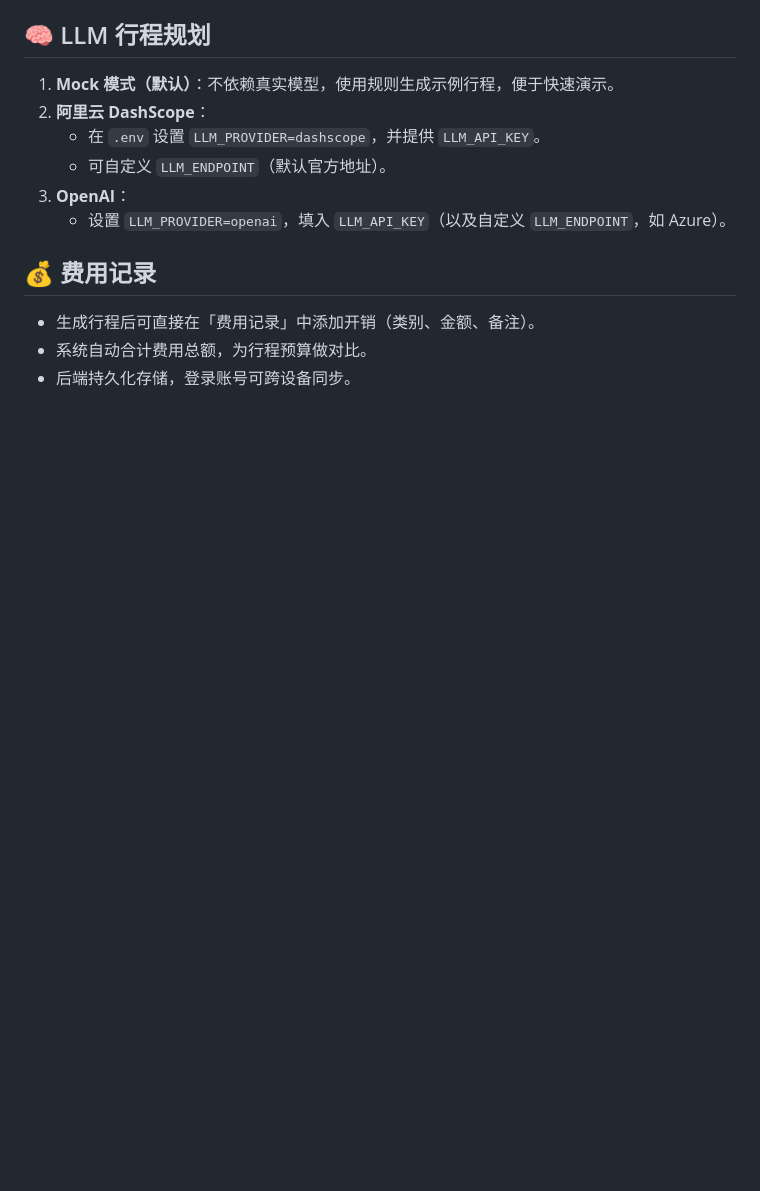
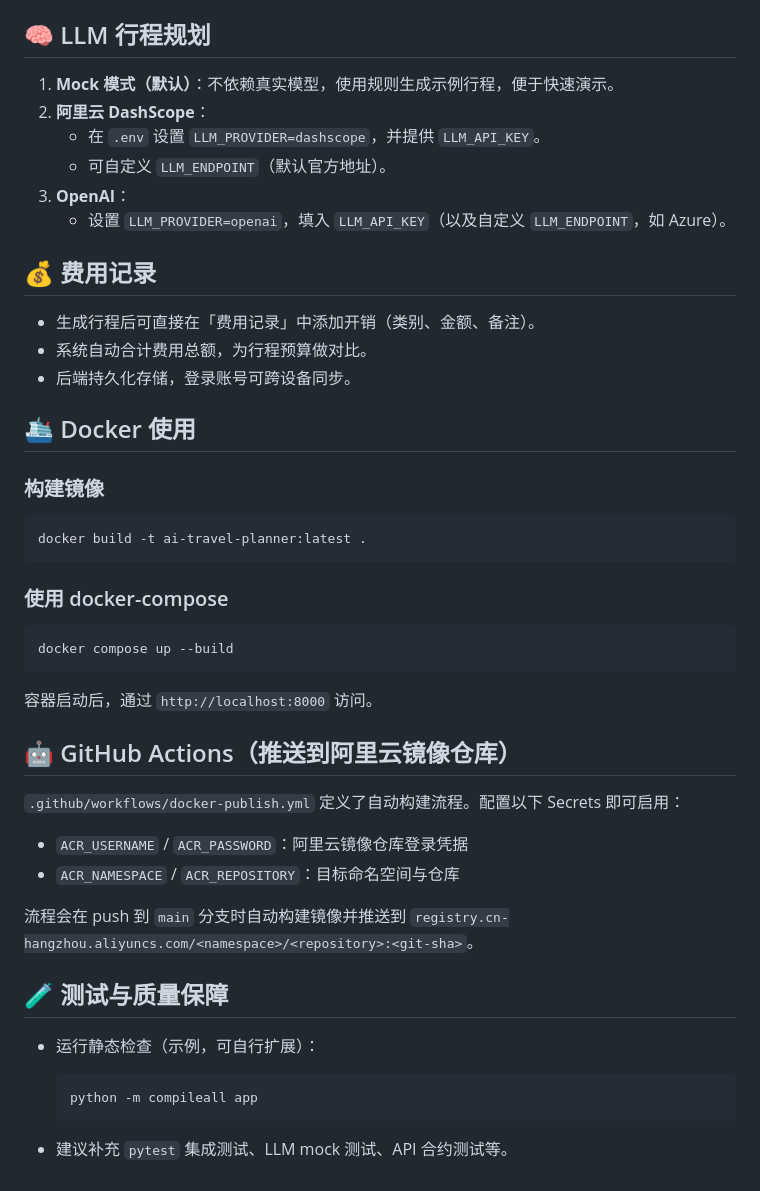
Before and after one commit to zhousir000/AI-Travel-Planner, a Markdown page: README.md, the part around one of its changes. GitHub-like rendering; blank space fills up the shorter version.

````diff
--- a/README.md
+++ b/README.md
@@ -109,3 +111,38 @@
 - 生成行程后可直接在「费用记录」中添加开销（类别、金额、备注）。
 - 系统自动合计费用总额，为行程预算做对比。
 - 后端持久化存储，登录账号可跨设备同步。
+
+## 🛳️ Docker 使用
+
+### 构建镜像
+
+```bash
+docker build -t ai-travel-planner:latest .
+```
+
+### 使用 docker-compose
+
+```bash
+docker compose up --build
+```
+
+容器启动后，通过 `http://localhost:8000` 访问。
+
+## 🤖 GitHub Actions（推送到阿里云镜像仓库）
+
+`.github/workflows/docker-publish.yml` 定义了自动构建流程。配置以下 Secrets 即可启用：
+
+- `ACR_USERNAME` / `ACR_PASSWORD`：阿里云镜像仓库登录凭据
+- `ACR_NAMESPACE` / `ACR_REPOSITORY`：目标命名空间与仓库
+
+流程会在 push 到 `main` 分支时自动构建镜像并推送到 `registry.cn-hangzhou.aliyuncs.com/<namespace>/<repository>:<git-sha>`。
+
+## 🧪 测试与质量保障
+
+- 运行静态检查（示例，可自行扩展）：
+
+  ```bash
+  python -m compileall app
+  ```
+
+- 建议补充 `pytest` 集成测试、LLM mock 测试、API 合约测试等。
````
Also changed, not shown: other parts of README.md (+5 -3 lines).
